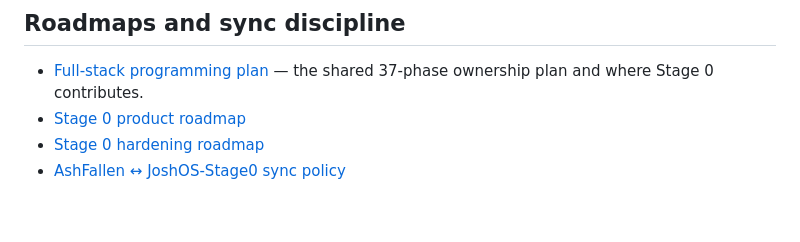
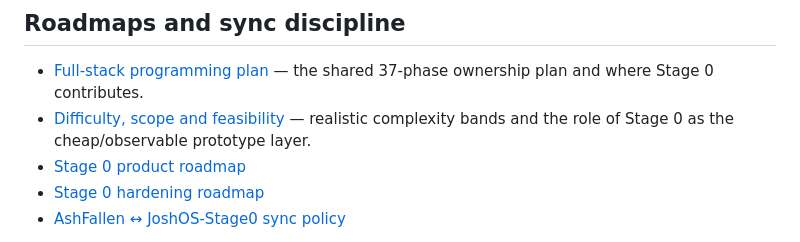
Before and after one commit to Parris-Tech-Services/JoshOS-Stage0, a Markdown page: README.md, the part around the change. Rendered like a GitHub page; blank space fills up the shorter version.

Commit message:
docs: link difficulty and feasibility calibration

```diff
--- a/README.md
+++ b/README.md
@@ -28,6 +28,7 @@ Important boundary: the JoshBIOS test kernel is **not** the canonical Josh OS na
 ## Roadmaps and sync discipline
 
 - [Full-stack programming plan](docs/FULL_STACK_PROGRAMMING_PLAN.md) — the shared 37-phase ownership plan and where Stage 0 contributes.
+- [Difficulty, scope and feasibility](docs/DIFFICULTY_SCOPE_AND_FEASIBILITY.md) — realistic complexity bands and the role of Stage 0 as the cheap/observable prototype layer.
 - [Stage 0 product roadmap](docs/roadmap.md)
 - [Stage 0 hardening roadmap](docs/STAGE0_HARDENING_ROADMAP.md)
 - [AshFallen ↔ JoshOS-Stage0 sync policy](docs/UPSTREAM_SYNC.md)
```
